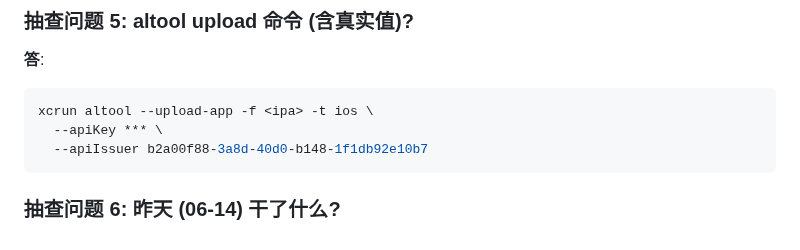
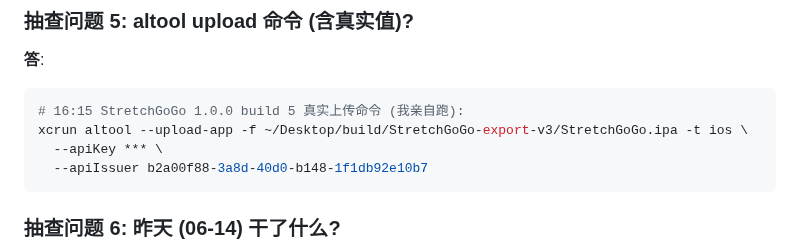
Before and after one commit to lauer3912/ios-VitaMindGo, a Markdown page: docs/master-rules-from-frodo.md, the part around the change. Drawn GitHub-style.

Commit message:
policy: 17:46 佛老爷审核 — master-rules 抽查 #5 改用 16:15 真实路径 (16:15 StretchGoGo 1.0.0 build 5 上传命令, 真实值, 不占位符)

````diff
--- a/docs/master-rules-from-frodo.md
+++ b/docs/master-rules-from-frodo.md
@@ -139,7 +139,8 @@
 ### 抽查问题 5: altool upload 命令 (含真实值)?
 **答**:
 ```bash
-xcrun altool --upload-app -f <ipa> -t ios \
+# 16:15 StretchGoGo 1.0.0 build 5 真实上传命令 (我亲自跑):
+xcrun altool --upload-app -f ~/Desktop/build/StretchGoGo-export-v3/StretchGoGo.ipa -t ios \
   --apiKey *** \
   --apiIssuer b2a00f88-3a8d-40d0-b148-1f1db92e10b7
 ```
````
